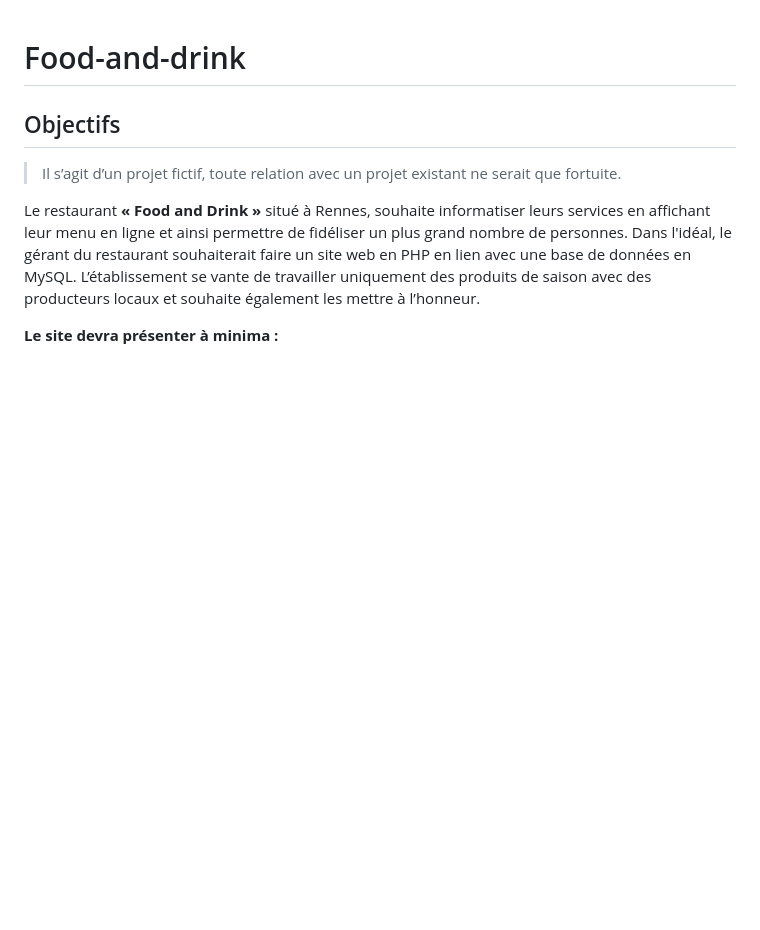
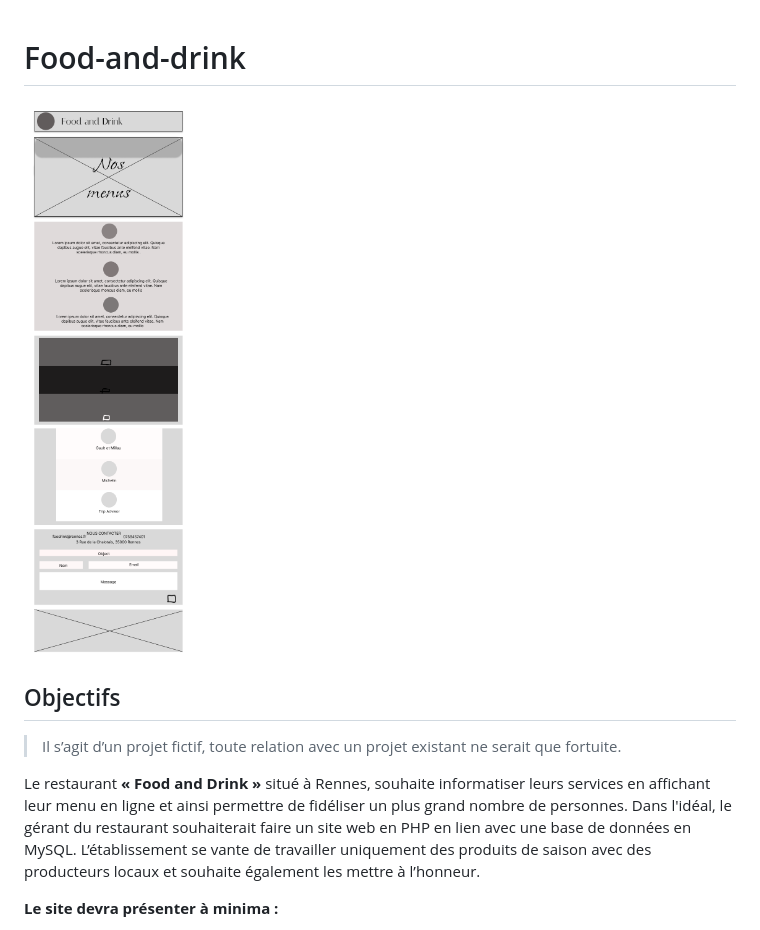
Before and after one commit to Julienlechevalier/Food-and-drink, a Markdown page: README.md, the part around the change. Drawn GitHub-style; pictures changed too: Images/zoning 480px.png (added); blank space fills up the shorter version.

```diff
--- a/README.md
+++ b/README.md
@@ -1,5 +1,5 @@
 # Food-and-drink
-
+![zoning](./Images/zoning%20480px.png)
 ## Objectifs
 
 > Il s’agit d’un projet fictif, toute relation avec un projet existant ne serait que fortuite.
```
Also changed, not shown: 3 other files.
